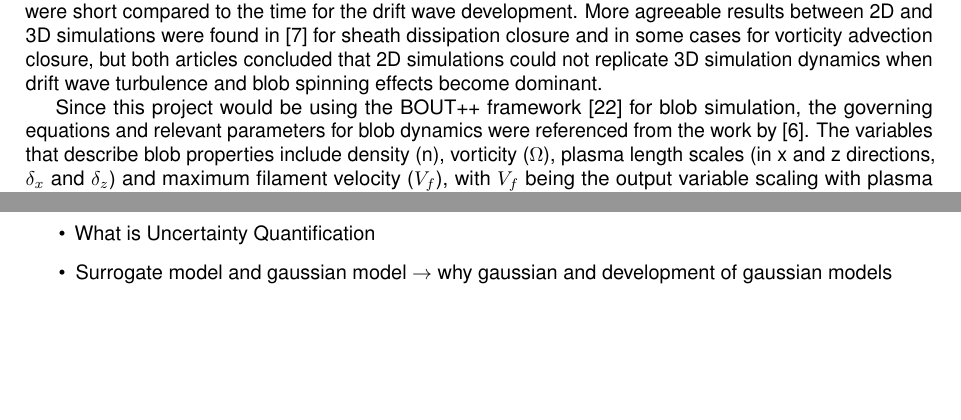
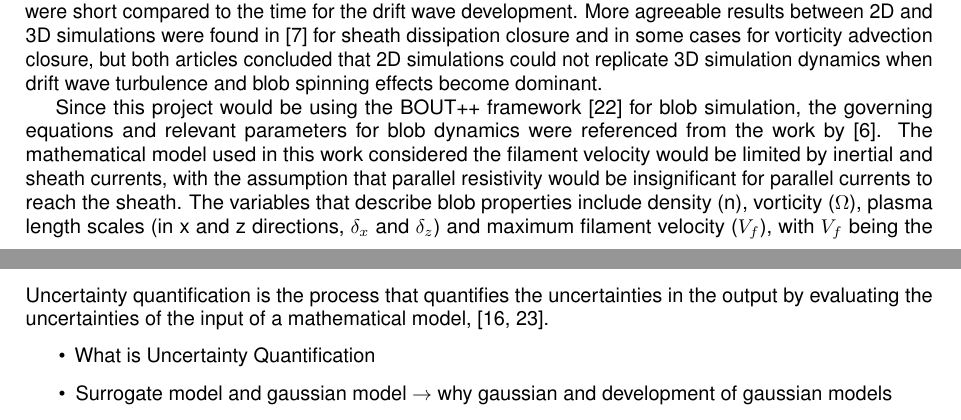
Before and after one commit to wxj512/Dissertation-Project, a LaTeX document (Lit_rev/Lit_rev.tex): two parts of pages 4 and 5 of 6, joined at a grey line, cut so that both start at the same text, the shorter picture padded with empty space. Compiled offline with pdfLaTeX.

Commit message:
Updates from Overleaf

```diff
--- a/Lit_rev/Lit_rev.tex
+++ b/Lit_rev/Lit_rev.tex
@@ -168,10 +168,10 @@ As reviewed by \cite{dippolito_convective_2011} there are a large amount of  2D
 
 2D and 3D simulations were subsequently compared to review the accuracy of the 2D simulations to the 3D simulations as 3D simulations incorporate effects such as drift wave turbulence and blob spinning. It was concluded in \cite{angus_3d_2012}that the 2D simulation with sheath limited closure is only valid on time scales that were short compared to the time for the drift wave development. More agreeable results between 2D and 3D simulations were found in \cite{easy_three_2014} for sheath dissipation closure and in some cases for vorticity advection closure, but both articles concluded that 2D simulations could not replicate 3D simulation dynamics when drift wave turbulence and blob spinning effects become dominant.
 
-Since this project would be using the BOUT++ framework \cite{dudson_bout_2009} for blob simulation, the governing equations and relevant parameters for blob dynamics were referenced from the work by \cite{omotani_effects_2015}. The variables that describe blob properties include density (n), vorticity ($\Omega$), plasma length scales (in x and z directions, $\delta_x$ and $\delta_z$) and maximum filament velocity ($V_f$), with $V_f$ being the output variable scaling with plasma filament amplitude compared with the background (A), and $\delta_x$ or $\delta_z$, depending on the regime.
+Since this project would be using the BOUT++ framework \cite{dudson_bout_2009} for blob simulation, the governing equations and relevant parameters for blob dynamics were referenced from the work by \cite{omotani_effects_2015}. The mathematical model used in this work considered the filament velocity would be limited by inertial and sheath currents, with the assumption that parallel resistivity would be insignificant for parallel currents to reach the sheath. The variables that describe blob properties include density (n), vorticity ($\Omega$), plasma length scales (in x and z directions, $\delta_x$ and $\delta_z$) and maximum filament velocity ($V_f$), with $V_f$ being the output variable scaling with plasma filament amplitude compared with the background (A), and $\delta_x$ or $\delta_z$, depending on the regime.
 
 \subsection*{Uncertainty Quantification}
-
+Uncertainty quantification is the process that quantifies the uncertainties in the output by evaluating the uncertainties of the input of a mathematical model,  \cite{wu_chapter_2024, sudret_surrogate_2017}.
 \begin{itemize}
     \item What is Uncertainty Quantification
     \item Surrogate model and gaussian model $\rightarrow$ why gaussian and development of gaussian models
```
